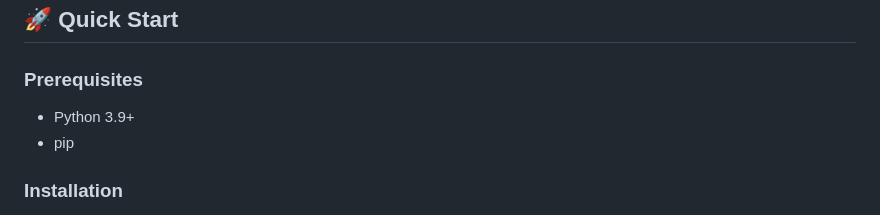
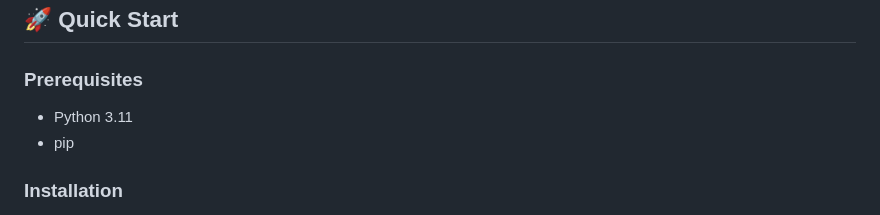
Before and after one commit to Jo-llama/ReqPal_MVP, a Markdown page: README.md, the part around the change. Rendered like a GitHub page.

Commit message:
Update Python version requirement to 3.11

```diff
--- a/README.md
+++ b/README.md
@@ -15,7 +15,7 @@ ReqPal RAG MVP enables intelligent document processing and semantic search for c
 
 ### Prerequisites
 
-- Python 3.9+
+- Python 3.11
 - pip
 
 ### Installation
```
